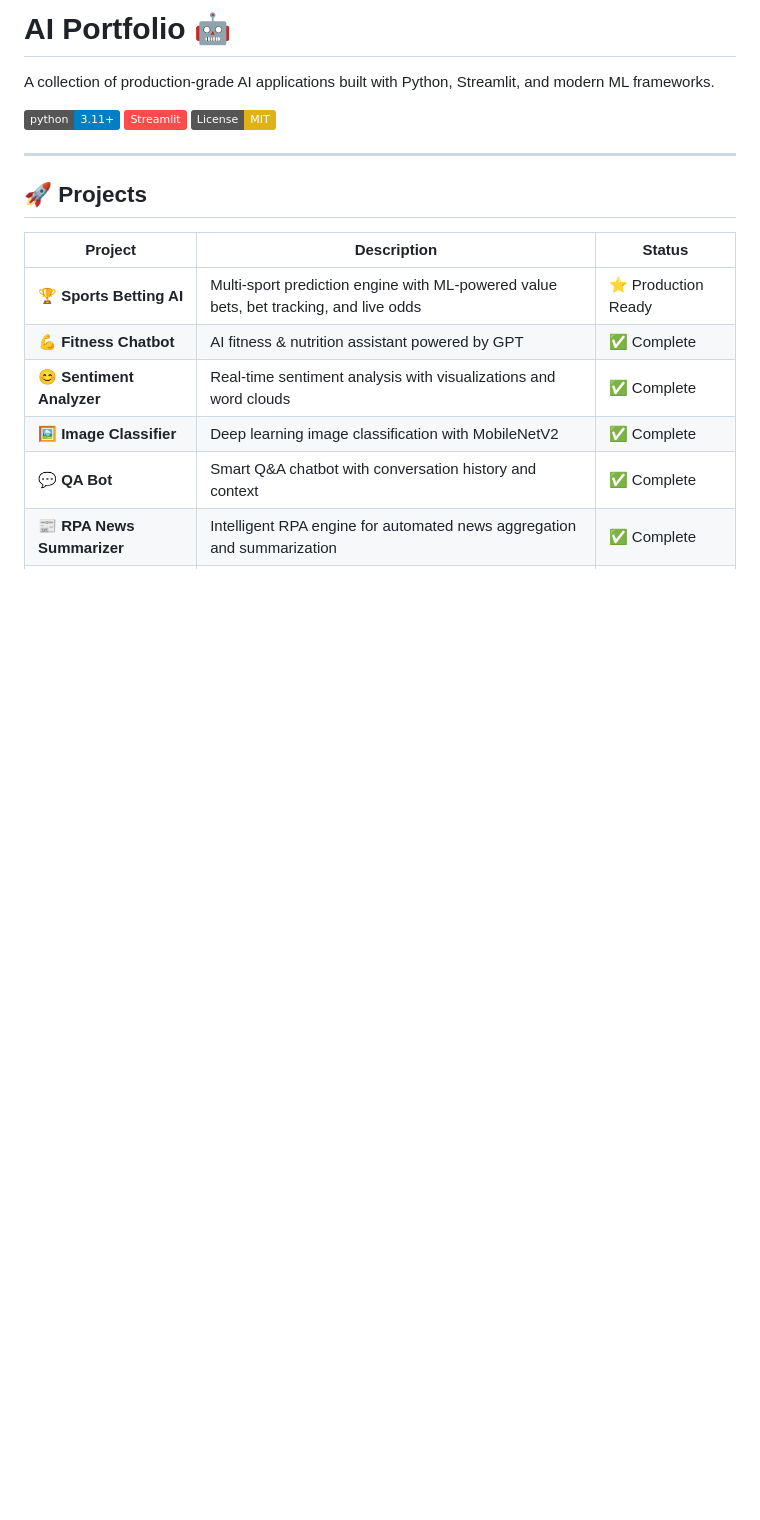
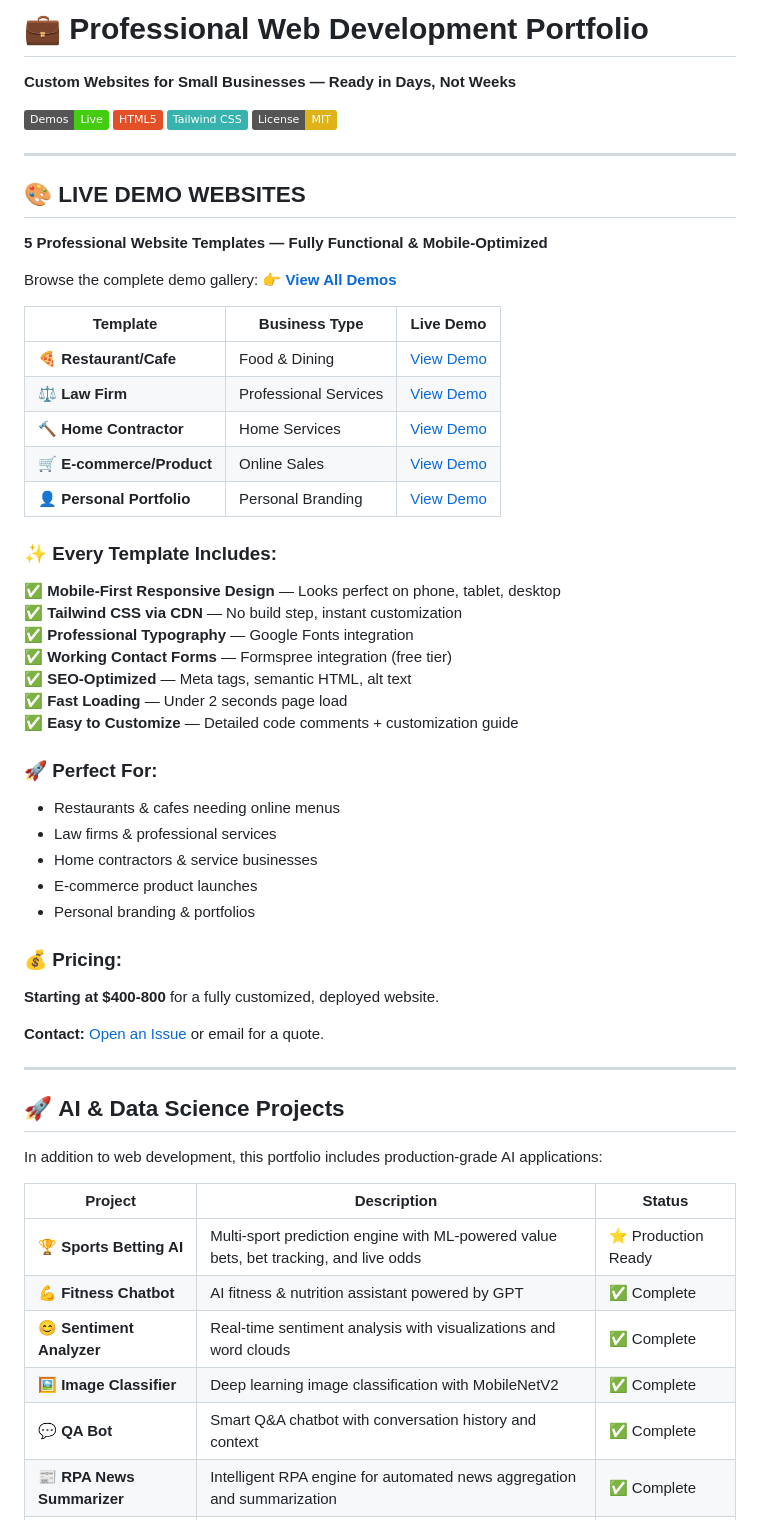
Before and after one commit to guiltyfalcon/ai-portfolio, a Markdown page: README.md, the part around one of its changes. GitHub-like rendering; badges without logos; blank space fills up the shorter version.

Commit message:
Feature web demos as primary portfolio - move to top of README

```diff
--- a/README.md
+++ b/README.md
@@ -1,14 +1,57 @@
-# AI Portfolio 🤖
+# 💼 Professional Web Development Portfolio
 
-A collection of production-grade AI applications built with Python, Streamlit, and modern ML frameworks.
+**Custom Websites for Small Businesses — Ready in Days, Not Weeks**
 
-[![Python 3.11+](https://img.shields.io/badge/python-3.11+-blue.svg)](https://www.python.org/downloads/)
-[![Streamlit](https://img.shields.io/badge/Streamlit-FF4B4B?style=flat&logo=Streamlit&logoColor=white)](https://streamlit.io)
+[![Live Demos](https://img.shields.io/badge/Demos-Live-brightgreen)](https://guiltyfalcon.github.io/ai-portfolio/demos/)
+[![HTML5](https://img.shields.io/badge/HTML5-E34F26?style=flat&logo=html5&logoColor=white)](https://developer.mozilla.org/en-US/docs/Glossary/HTML5)
+[![Tailwind CSS](https://img.shields.io/badge/Tailwind_CSS-38B2AC?style=flat&logo=tailwind-css&logoColor=white)](https://tailwindcss.com)
 [![License: MIT](https://img.shields.io/badge/License-MIT-yellow.svg)](https://opensource.org/licenses/MIT)
 
 ---
 
-## 🚀 Projects
+## 🎨 **LIVE DEMO WEBSITES**
+
+**5 Professional Website Templates — Fully Functional & Mobile-Optimized**
+
+Browse the complete demo gallery: **[👉 View All Demos](https://guiltyfalcon.github.io/ai-portfolio/demos/)**
+
+| Template | Business Type | Live Demo |
+|----------|---------------|-----------|
+| 🍕 **Restaurant/Cafe** | Food & Dining | [View Demo](https://guiltyfalcon.github.io/ai-portfolio/demos/restaurant/) |
+| ⚖️ **Law Firm** | Professional Services | [View Demo](https://guiltyfalcon.github.io/ai-portfolio/demos/law-firm/) |
+| 🔨 **Home Contractor** | Home Services | [View Demo](https://guiltyfalcon.github.io/ai-portfolio/demos/home-contractor/) |
+| 🛒 **E-commerce/Product** | Online Sales | [View Demo](https://guiltyfalcon.github.io/ai-portfolio/demos/ecommerce/) |
+| 👤 **Personal Portfolio** | Personal Branding | [View Demo](https://guiltyfalcon.github.io/ai-portfolio/demos/personal-portfolio/) |
+
+### ✨ **Every Template Includes:**
+
+✅ **Mobile-First Responsive Design** — Looks perfect on phone, tablet, desktop
+✅ **Tailwind CSS via CDN** — No build step, instant customization
+✅ **Professional Typography** — Google Fonts integration
+✅ **Working Contact Forms** — Formspree integration (free tier)
+✅ **SEO-Optimized** — Meta tags, semantic HTML, alt text
+✅ **Fast Loading** — Under 2 seconds page load
+✅ **Easy to Customize** — Detailed code comments + customization guide
+
+### 🚀 **Perfect For:**
+
+- Restaurants & cafes needing online menus
+- Law firms & professional services
+- Home contractors & service businesses
+- E-commerce product launches
+- Personal branding & portfolios
+
+### 💰 **Pricing:**
+
+**Starting at $400-800** for a fully customized, deployed website.
+
+**Contact:** [Open an Issue](https://github.com/guiltyfalcon/ai-portfolio/issues) or email for a quote.
+
+---
+
+## 🚀 **AI & Data Science Projects**
+
+In addition to web development, this portfolio includes production-grade AI applications:
 
 | Project | Description | Status |
 |---------|-------------|--------|
```
Also changed, not shown: other parts of README.md (+0 -30 lines).
